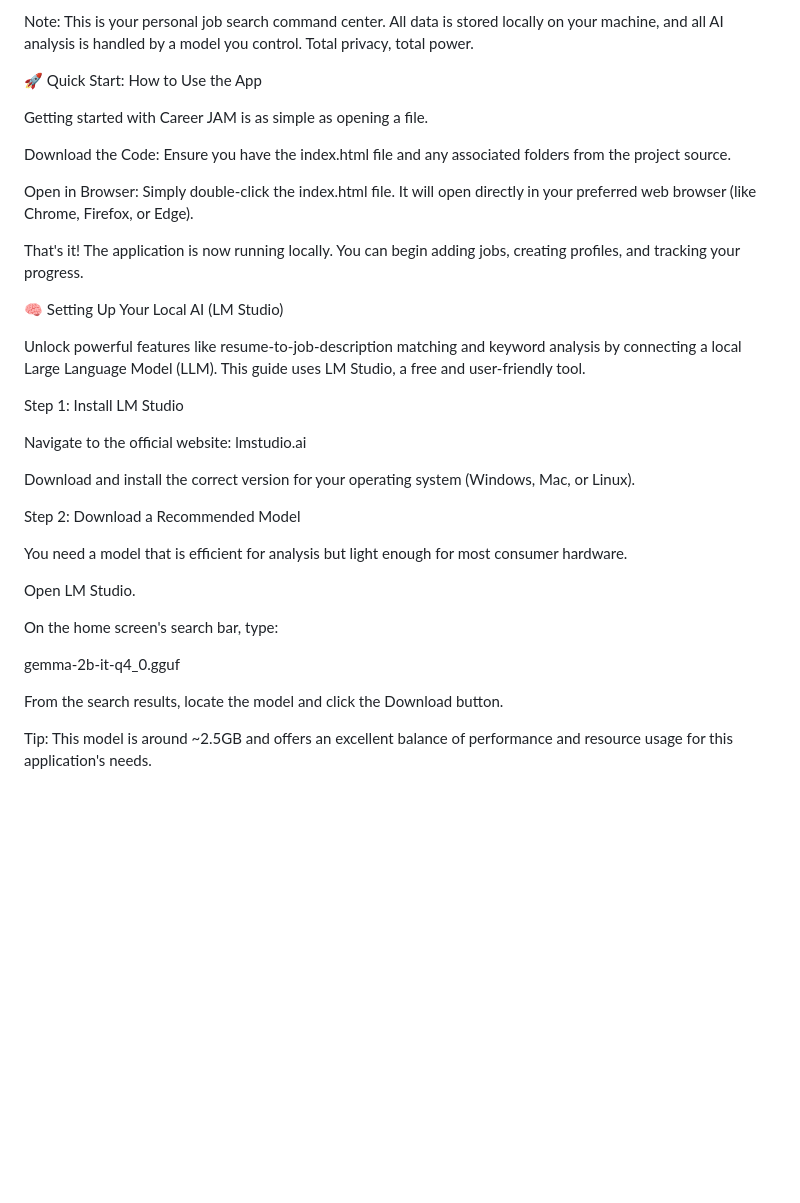
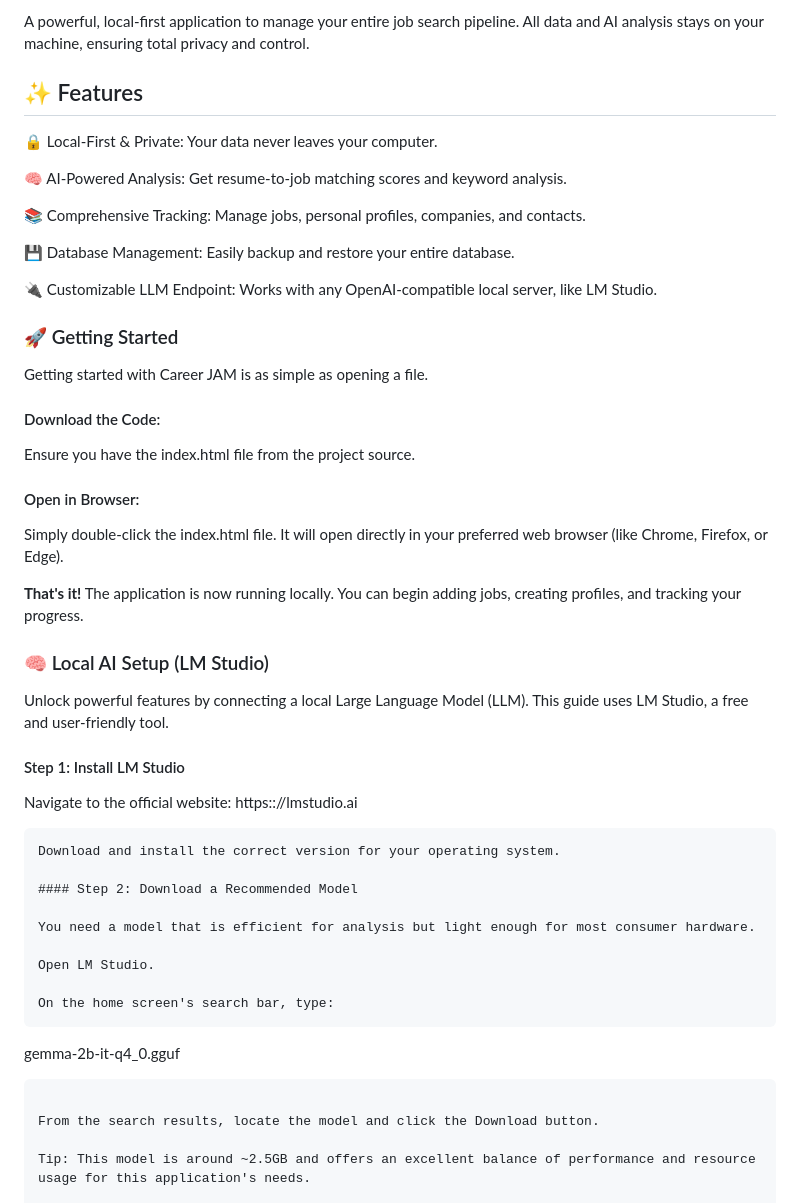
Before and after one commit to gonewithharshwinds/Career-JAM, a Markdown page: README.md, the part around one of its changes. GitHub-like rendering; blank space fills up the shorter version.

Commit message:
Revise README for improved clarity and structure
Updated the README to enhance clarity and formatting, including feature highlights and setup instructions for the local AI.

````diff
--- a/README.md
+++ b/README.md
@@ -8,41 +15,53 @@
 </p>
 </div>
 
-Note: This is your personal job search command center. All data is stored locally on your machine, and all AI analysis is handled by a model you control. Total privacy, total power.
+A powerful, local-first application to manage your entire job search pipeline. All data and AI analysis stays on your machine, ensuring total privacy and control.
 
-🚀 Quick Start: How to Use the App
+## ✨ Features
+
+🔒 Local-First & Private: Your data never leaves your computer.
+
+🧠 AI-Powered Analysis: Get resume-to-job matching scores and keyword analysis.
+
+📚 Comprehensive Tracking: Manage jobs, personal profiles, companies, and contacts.
+
+💾 Database Management: Easily backup and restore your entire database.
+
+🔌 Customizable LLM Endpoint: Works with any OpenAI-compatible local server, like LM Studio.
+
+### 🚀 Getting Started
 
 Getting started with Career JAM is as simple as opening a file.
 
-Download the Code:
-Ensure you have the index.html file and any associated folders from the project source.
+#### Download the Code:
+Ensure you have the index.html file from the project source.
 
-Open in Browser:
+#### Open in Browser:
 Simply double-click the index.html file. It will open directly in your preferred web browser (like Chrome, Firefox, or Edge).
 
-That's it!
+**That's it!**
 The application is now running locally. You can begin adding jobs, creating profiles, and tracking your progress.
 
-🧠 Setting Up Your Local AI (LM Studio)
+### 🧠 Local AI Setup (LM Studio)
 
-Unlock powerful features like resume-to-job-description matching and keyword analysis by connecting a local Large Language Model (LLM). This guide uses LM Studio, a free and user-friendly tool.
+Unlock powerful features by connecting a local Large Language Model (LLM). This guide uses LM Studio, a free and user-friendly tool.
 
-Step 1: Install LM Studio
+#### Step 1: Install LM Studio
 
-Navigate to the official website: lmstudio.ai
+Navigate to the official website: https:://lmstudio.ai
+```
+Download and install the correct version for your operating system.
 
-Download and install the correct version for your operating system (Windows, Mac, or Linux).
-
-Step 2: Download a Recommended Model
+#### Step 2: Download a Recommended Model
 
 You need a model that is efficient for analysis but light enough for most consumer hardware.
 
 Open LM Studio.
 
 On the home screen's search bar, type:
-
+```
 gemma-2b-it-q4_0.gguf
-
+```
 
 From the search results, locate the model and click the Download button.
 
````
Also changed, not shown: other parts of README.md (+36 -9 lines).
